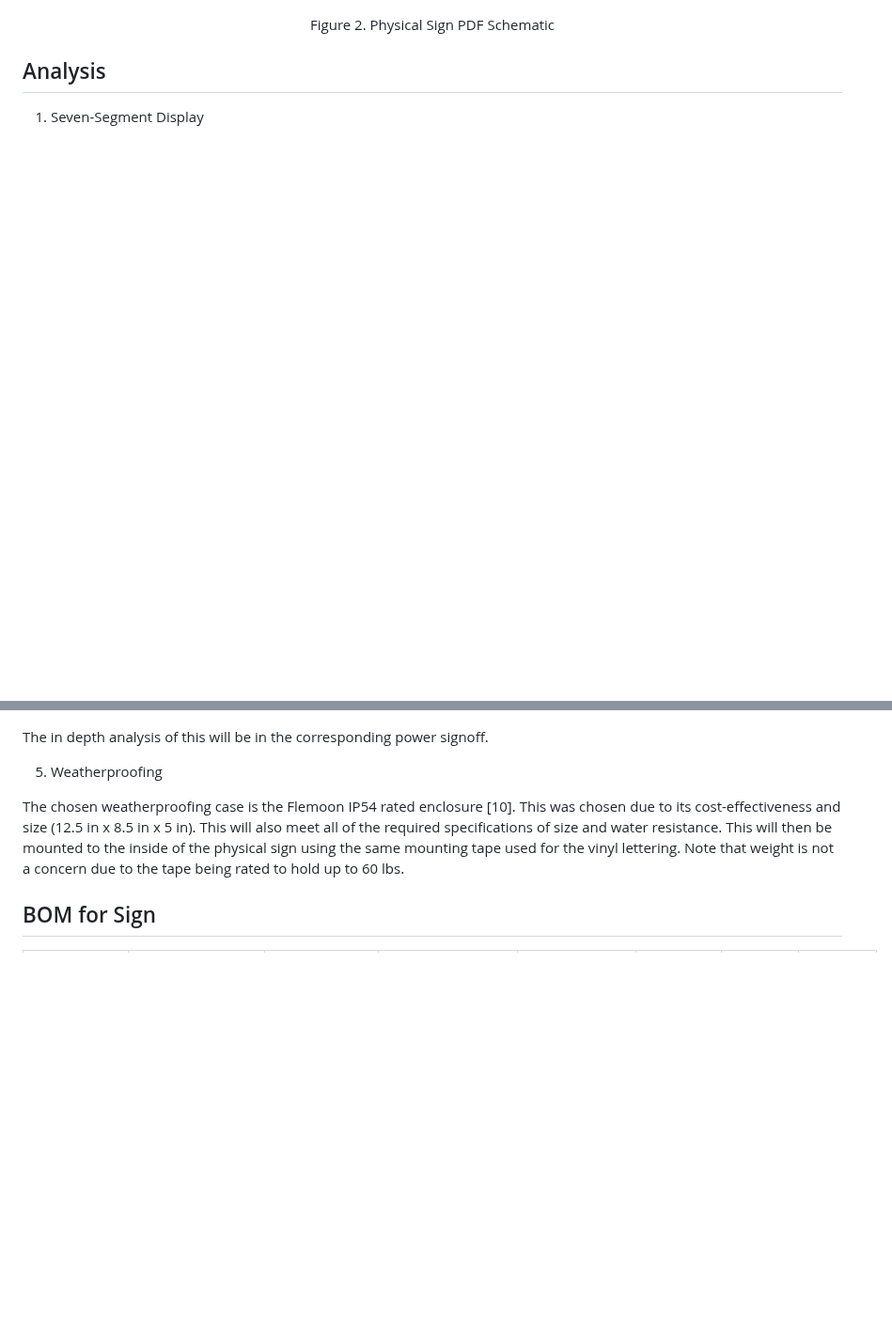
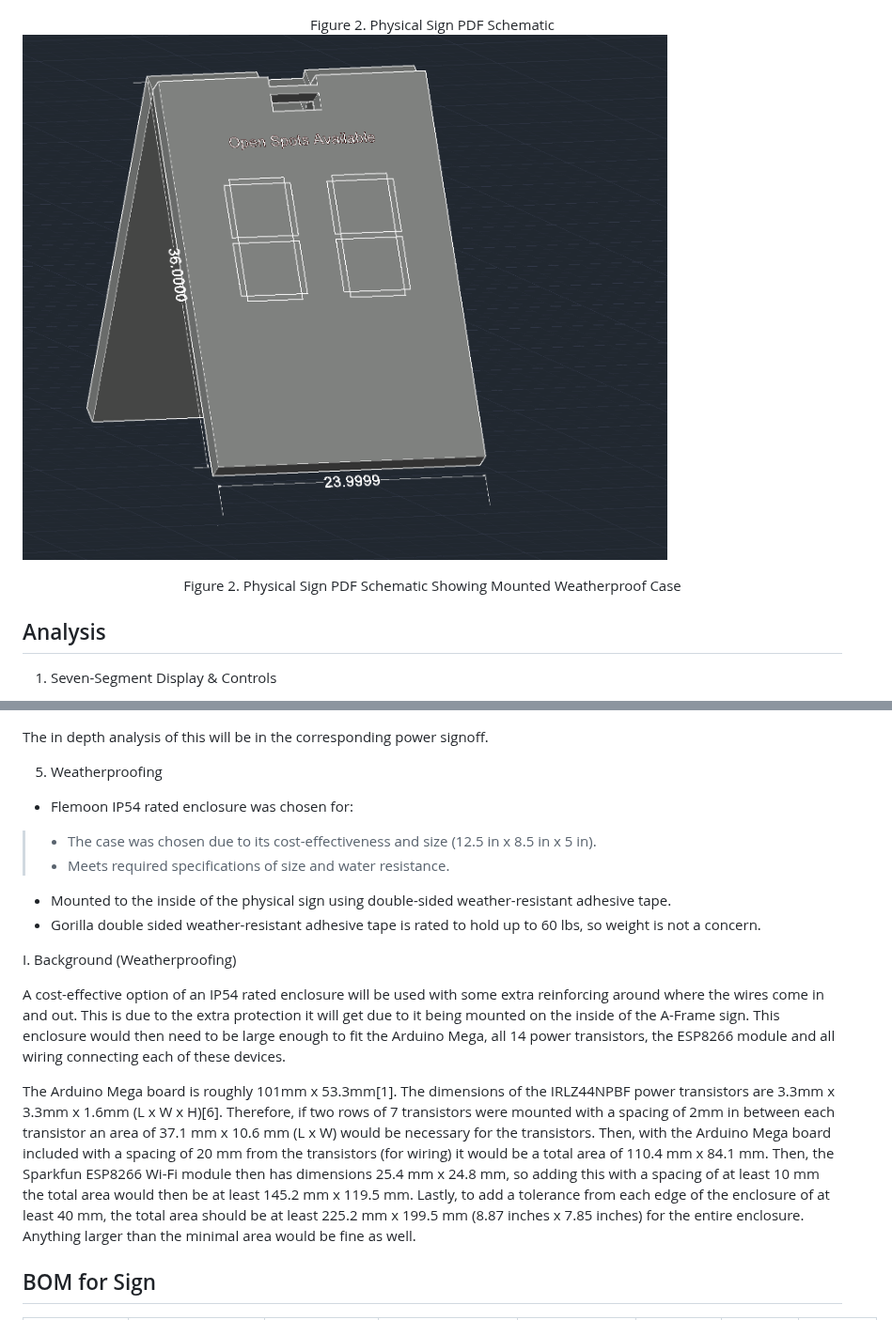
Before and after one commit to kesternucum/ECE-Capstone-Team3, a Markdown page: Documentation/Signoffs/Sign.md, 2 parts joined by grey strips. Shown at 94% size. GitHub-like rendering; blank space fills up the shorter version.

```diff
--- a/Documentation/Signoffs/Sign.md
+++ b/Documentation/Signoffs/Sign.md
@@ -51,7 +37,14 @@ The Arduino Mega board is roughly 101mm x 53.3mm[1]. The dimensions of the IRLZ4
 <br />
 <div align="left">
 
+
+![Figure 3. Physical Sign Schematic Showing Mounted Weatherproof Case](../3D&#32;Models/3DSign.PNG)
+<div align="center"> Figure 2. Physical Sign PDF Schematic Showing Mounted Weatherproof Case
+<br />
+<div align="left">
+
+
 ## Analysis
 
-1. Seven-Segment Display
+1. Seven-Segment Display & Controls
 
@@ -73,7 +121,21 @@ The in depth analysis of this will be in the corresponding power signoff.
 
 5. Weatherproofing
 
-The chosen weatherproofing case is the Flemoon IP54 rated enclosure [10]. This was chosen due to its cost-effectiveness and size (12.5 in x 8.5 in x 5 in). This will also meet all of the required specifications of size and water resistance. This will then be mounted to the inside of the physical sign using the same mounting tape used for the vinyl lettering. Note that weight is not a concern due to the tape being rated to hold up to 60 lbs.
+- Flemoon IP54 rated enclosure was chosen for:
+> - The case was chosen due to its cost-effectiveness and size (12.5 in x 8.5 in x 5 in).
+> - Meets required specifications of size and water resistance.
+- Mounted to the inside of the physical sign using double-sided weather-resistant adhesive tape.
+- Gorilla double sided weather-resistant adhesive tape is rated to hold up to 60 lbs, so weight is not a concern.
+
+
+
+I. Background (Weatherproofing)
+
+A cost-effective option of an IP54 rated enclosure will be used with some extra reinforcing around where the wires come in and out. This is due to the extra protection it will get due to it being mounted on the inside of the A-Frame sign. This enclosure would then need to be large enough to fit the Arduino Mega, all 14 power transistors, the ESP8266 module and all wiring connecting each of these devices.
+
+The Arduino Mega board is roughly 101mm x 53.3mm[1]. The dimensions of the IRLZ44NPBF power transistors are 3.3mm x 3.3mm x 1.6mm (L x W x H)[6]. Therefore, if two rows of 7 transistors were mounted with a spacing of 2mm in between each transistor an area of 37.1 mm x 10.6 mm (L x W) would be necessary for the transistors. Then, with the Arduino Mega board included with a spacing of 20 mm from the transistors (for wiring) it would be a total area of 110.4 mm x 84.1 mm. Then, the Sparkfun ESP8266 Wi-Fi module then has dimensions 25.4 mm x 24.8 mm, so adding this with a spacing of at least 10 mm the total area would then be at least 145.2 mm x 119.5 mm. Lastly, to add a tolerance from each edge of the enclosure of at least 40 mm, the total area should be at least 225.2 mm x 199.5 mm (8.87 inches x 7.85 inches) for the entire enclosure. Anything larger than the minimal area would be fine as well.
+
+
 
 
 ## BOM for Sign
```
Also changed, not shown: other parts of Documentation/Signoffs/Sign.md (+77 -33 lines).
